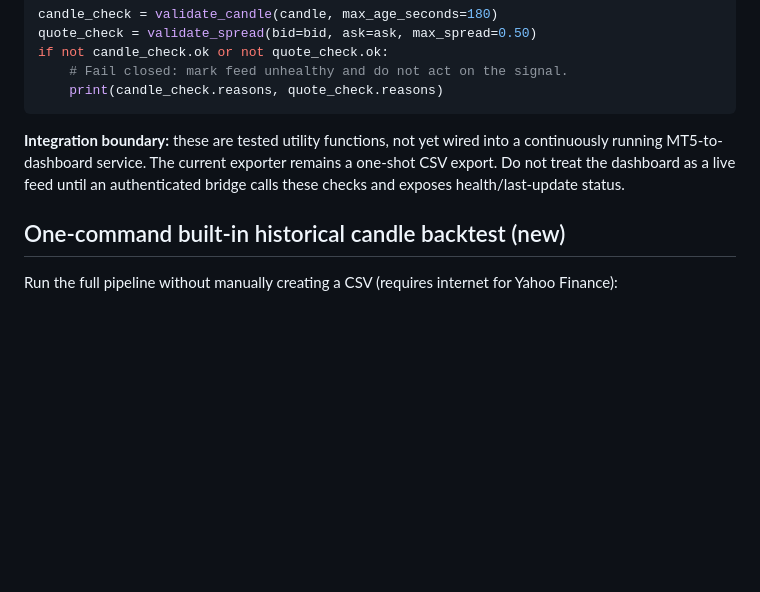
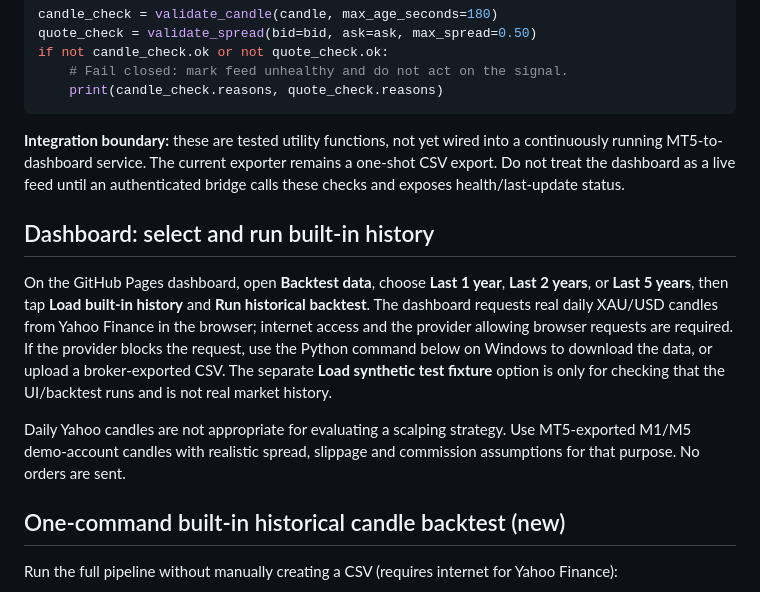
Before and after one commit to NovaOS-original/aurum-gold-bot, a Markdown page: README.md, the part around the change. Drawn GitHub-style; blank space fills up the shorter version.

Commit message:
Document dashboard built-in historical data selector

````diff
--- a/README.md
+++ b/README.md
@@ -67,6 +67,12 @@ if not candle_check.ok or not quote_check.ok:
 ```
 **Integration boundary:** these are tested utility functions, not yet wired into a continuously running MT5-to-dashboard service. The current exporter remains a one-shot CSV export. Do not treat the dashboard as a live feed until an authenticated bridge calls these checks and exposes health/last-update status.
 
+## Dashboard: select and run built-in history
+
+On the GitHub Pages dashboard, open **Backtest data**, choose **Last 1 year**, **Last 2 years**, or **Last 5 years**, then tap **Load built-in history** and **Run historical backtest**. The dashboard requests real daily XAU/USD candles from Yahoo Finance in the browser; internet access and the provider allowing browser requests are required. If the provider blocks the request, use the Python command below on Windows to download the data, or upload a broker-exported CSV. The separate **Load synthetic test fixture** option is only for checking that the UI/backtest runs and is not real market history.
+
+Daily Yahoo candles are not appropriate for evaluating a scalping strategy. Use MT5-exported M1/M5 demo-account candles with realistic spread, slippage and commission assumptions for that purpose. No orders are sent.
+
 ## One-command built-in historical candle backtest (new)
 
 Run the full pipeline without manually creating a CSV (requires internet for Yahoo Finance):
````
